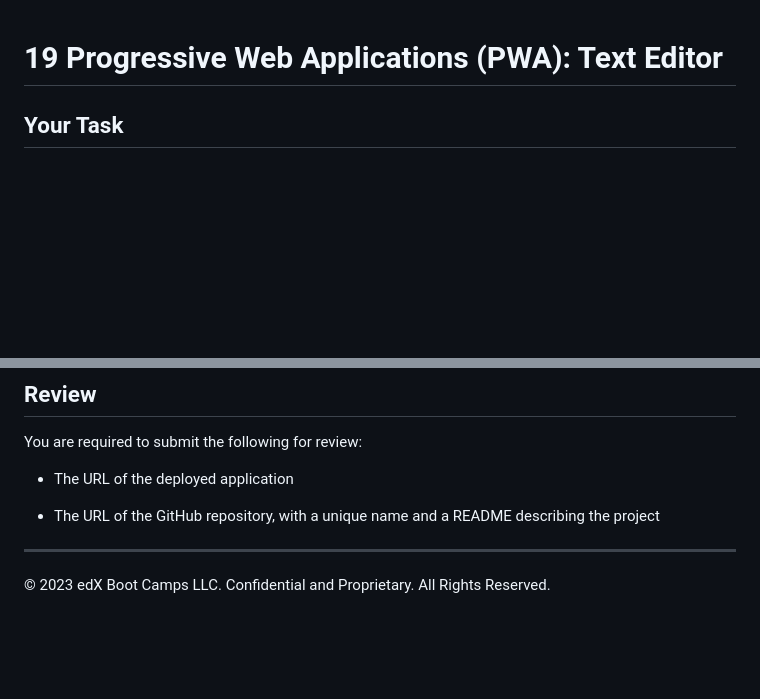
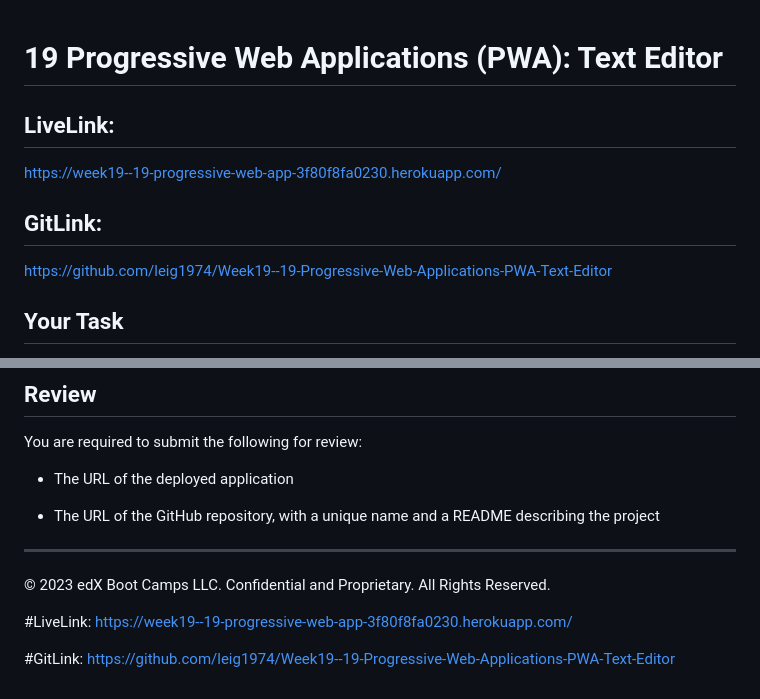
Before and after one commit to leig1974/Week19--19-Progressive-Web-Applications-PWA-Text-Editor, a Markdown page: README.md, 2 parts joined by grey strips. GitHub-like rendering; blank space fills up the shorter version.

```diff
--- a/README.md
+++ b/README.md
@@ -1,5 +1,12 @@
 # 19 Progressive Web Applications (PWA): Text Editor
 
+
+
+## LiveLink:
+https://week19--19-progressive-web-app-3f80f8fa0230.herokuapp.com/
+
+## GitLink:
+https://github.com/leig1974/Week19--19-Progressive-Web-Applications-PWA-Text-Editor
 ## Your Task
 
 As you have progressed through this course, you have put together a number of impressive projects that you can show off to potential employers. This project is no exception; in fact, it features some of the most impressive expressions of the concepts you have learned so far.
@@ -140,3 +147,11 @@ You are required to submit the following for review:
 
 - - -
 © 2023 edX Boot Camps LLC. Confidential and Proprietary. All Rights Reserved.
+
+
+
+#LiveLink:
+https://week19--19-progressive-web-app-3f80f8fa0230.herokuapp.com/
+
+#GitLink:
+https://github.com/leig1974/Week19--19-Progressive-Web-Applications-PWA-Text-Editor
```
